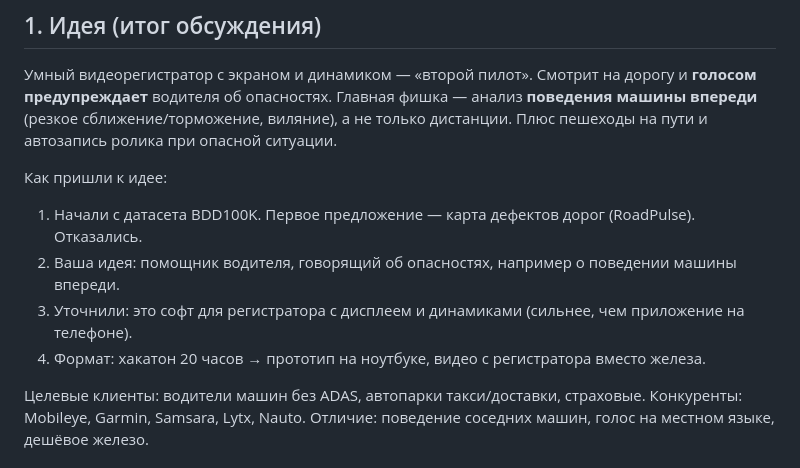
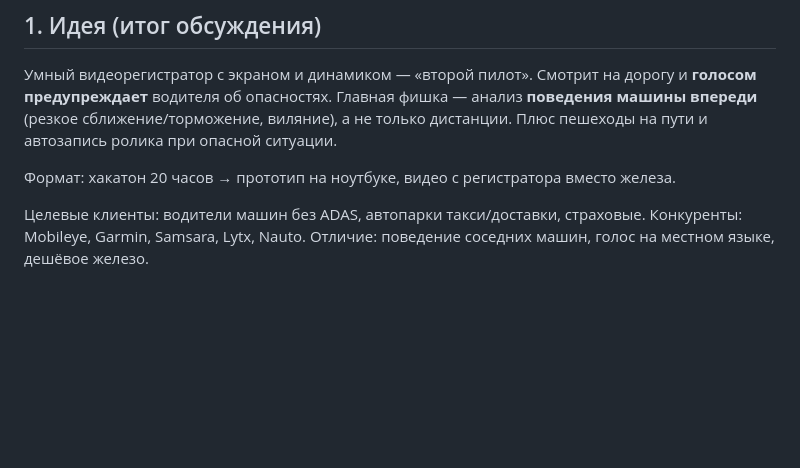
Before and after one commit to Roicalus/SoWeNeedAName, a Markdown page: HANDOFF.md, the part around the change. GitHub-like rendering; blank space fills up the shorter version.

Commit message:
HANDOFF: убрать пересказ обсуждения
Co-Authored-By: Claude Opus 5.5 <noreply@anthropic.com>

```diff
--- a/HANDOFF.md
+++ b/HANDOFF.md
@@ -8,11 +8,7 @@
 (резкое сближение/торможение, виляние), а не только дистанции. Плюс пешеходы на пути и
 автозапись ролика при опасной ситуации.
 
-Как пришли к идее:
-1. Начали с датасета BDD100K. Первое предложение — карта дефектов дорог (RoadPulse). Отказались.
-2. Ваша идея: помощник водителя, говорящий об опасностях, например о поведении машины впереди.
-3. Уточнили: это софт для регистратора с дисплеем и динамиками (сильнее, чем приложение на телефоне).
-4. Формат: хакатон 20 часов → прототип на ноутбуке, видео с регистратора вместо железа.
+Формат: хакатон 20 часов → прототип на ноутбуке, видео с регистратора вместо железа.
 
 Целевые клиенты: водители машин без ADAS, автопарки такси/доставки, страховые.
 Конкуренты: Mobileye, Garmin, Samsara, Lytx, Nauto. Отличие: поведение соседних машин,
```
